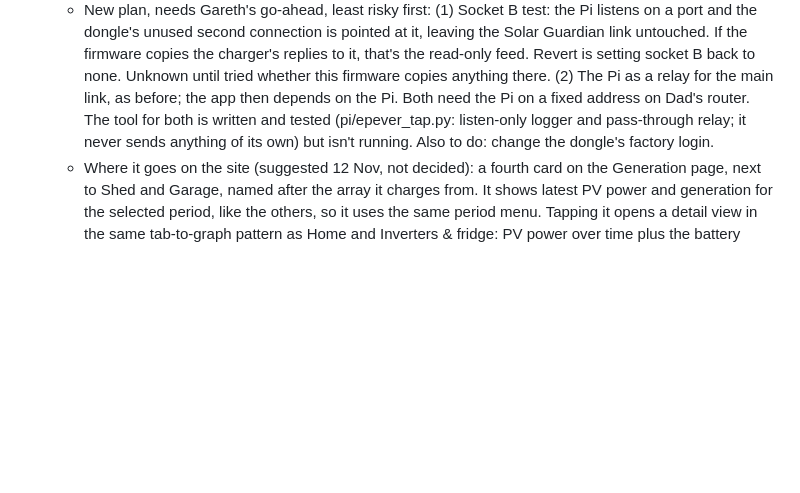
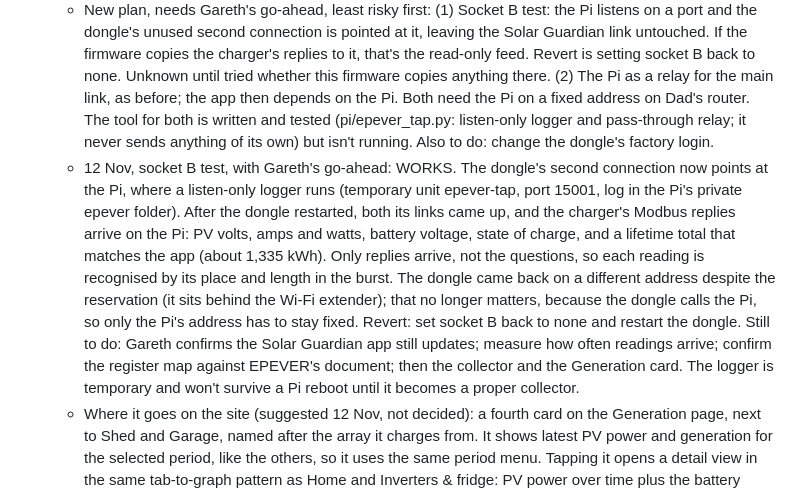
Before and after one commit to gaznet-droid/modbus-monitor, a Markdown page: ROADMAP.md, the part around the change. Drawn GitHub-style; blank space fills up the shorter version.

Commit message:
Epever: socket B test works, charger readings reach the Pi (docs only)
Co-Authored-By: Claude <noreply@anthropic.com>

```diff
--- a/ROADMAP.md
+++ b/ROADMAP.md
@@ -46,6 +46,7 @@ UI tweaks and new integrations while the Pi keeps running at Gareth's. Prefer pa
   - 12 Nov, full settings pages seen: the dongle has only one network connection (the Solar Guardian TCP client), so no second socket. It does have blank MQTT settings (oddly under Account), which may copy serial traffic to an MQTT broker. Plan, in order: (1) MQTT test: run a broker on the Pi, fill in the dongle's MQTT fields, and check the app still updates and whether the Pi sees the charger's replies to EPEVER's own polls. Revert is clearing the fields and restarting the dongle. (2) If MQTT fails or stops the app: the Pi as a relay, by pointing the dongle's server address at the Pi, which passes everything on to EPEVER's server on port 15000 and copies the readings it sees. Revert is putting the server address back. Both are Gareth's go-ahead, since they touch the dongle. Still to see: the Work Mode page.
   - 12 Nov, read-only check from the Pi (nothing saved on the dongle): the dongle answers on Dad's LAN with the factory login, and its firmware version and all settings pages are saved in the Pi's private folder (epever). IMPORTANT: the MQTT fields are not blank. The page just doesn't show the saved values; underneath they hold EPEVER's server, port 15000 and the dongle's own login. So MQTT is how Solar Guardian is fed, and filling those fields in with the Pi's broker would cut the app off, not add a copy. Plan A as written is dropped, and no broker was installed. Reverting any MQTT change means putting the saved values back, not clearing the fields. Port scan: port 80 plus one more, 8899, which accepts a connection but sent nothing in 90 seconds and didn't answer one read-only Modbus request, so it isn't a way in. The module also answers Hi-Flying's setup commands on the LAN (query-only so far), and those show a second connection ("socket B", currently unused) that the web pages don't offer.
   - New plan, needs Gareth's go-ahead, least risky first: (1) Socket B test: the Pi listens on a port and the dongle's unused second connection is pointed at it, leaving the Solar Guardian link untouched. If the firmware copies the charger's replies to it, that's the read-only feed. Revert is setting socket B back to none. Unknown until tried whether this firmware copies anything there. (2) The Pi as a relay for the main link, as before; the app then depends on the Pi. Both need the Pi on a fixed address on Dad's router. The tool for both is written and tested (pi/epever_tap.py: listen-only logger and pass-through relay; it never sends anything of its own) but isn't running. Also to do: change the dongle's factory login.
+  - 12 Nov, socket B test, with Gareth's go-ahead: WORKS. The dongle's second connection now points at the Pi, where a listen-only logger runs (temporary unit epever-tap, port 15001, log in the Pi's private epever folder). After the dongle restarted, both its links came up, and the charger's Modbus replies arrive on the Pi: PV volts, amps and watts, battery voltage, state of charge, and a lifetime total that matches the app (about 1,335 kWh). Only replies arrive, not the questions, so each reading is recognised by its place and length in the burst. The dongle came back on a different address despite the reservation (it sits behind the Wi-Fi extender); that no longer matters, because the dongle calls the Pi, so only the Pi's address has to stay fixed. Revert: set socket B back to none and restart the dongle. Still to do: Gareth confirms the Solar Guardian app still updates; measure how often readings arrive; confirm the register map against EPEVER's document; then the collector and the Generation card. The logger is temporary and won't survive a Pi reboot until it becomes a proper collector.
   - Where it goes on the site (suggested 12 Nov, not decided): a fourth card on the Generation page, next to Shed and Garage, named after the array it charges from. It shows latest PV power and generation for the selected period, like the others, so it uses the same period menu. Tapping it opens a detail view in the same tab-to-graph pattern as Home and Inverters & fridge: PV power over time plus the battery (voltage, current, charging or not, load on or off). Not a separate tab: one charger doesn't justify one, and Dad already looks for generation in one place. Revisit a dedicated Battery tab only if more battery kit is added. Open question for Dad: do the Epever's panels feed anything the Shed or Garage meters already measure? If so, it must stay out of the combined total to avoid counting the same energy twice.
   - Solar Guardian cloud API, if EPEVER offers one to owners. It means polling limits and another vendor login.
   - Direct RS485 from the Pi to the controller's RJ45 port. The HAT is now taken by the meter, the meter bus runs at 9600, and the Tracer-AN usually uses 115200, so this would need a second adapter (USB RS485 is cheapest). Only if the first two fail.
```
Also changed, not shown: PROGRESS.md (+1 -0 lines).
